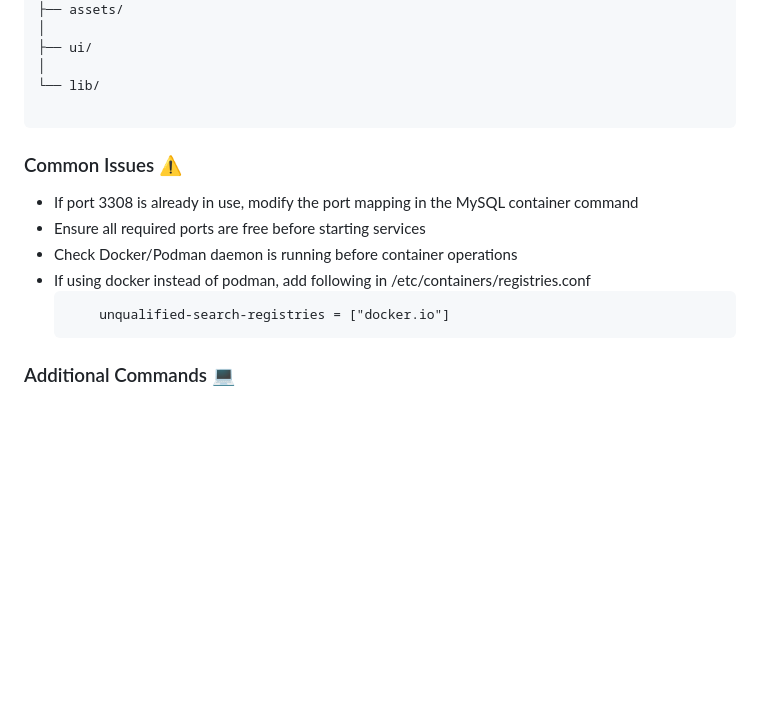
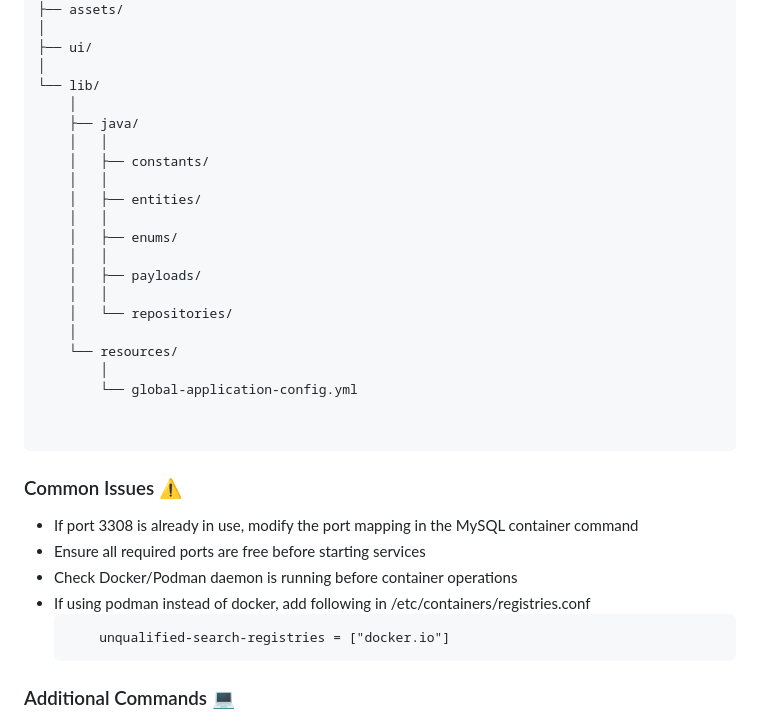
Before and after one commit to utkarshsingh369/workager, a Markdown page: README.md, the part around the change. Rendered like a GitHub page; blank space fills up the shorter version.

Commit message:
fix(base): readme modifications

````diff
--- a/README.md
+++ b/README.md
@@ -104,6 +104,23 @@ workager/
 ├── ui/
 │
 └── lib/
+    │
+    ├── java/
+    │   │
+    │   ├── constants/
+    │   │
+    │   ├── entities/
+    │   │
+    │   ├── enums/
+    │   │
+    │   ├── payloads/
+    │   │
+    │   └── repositories/
+    │
+    └── resources/
+        │
+        └── global-application-config.yml
+
 
 ```
 
@@ -111,7 +128,7 @@ workager/
 - If port 3308 is already in use, modify the port mapping in the MySQL container command
 - Ensure all required ports are free before starting services
 - Check Docker/Podman daemon is running before container operations
-- If using docker instead of podman, add following in /etc/containers/registries.conf
+- If using podman instead of docker, add following in /etc/containers/registries.conf
     ```
         unqualified-search-registries = ["docker.io"]
     ```
````
